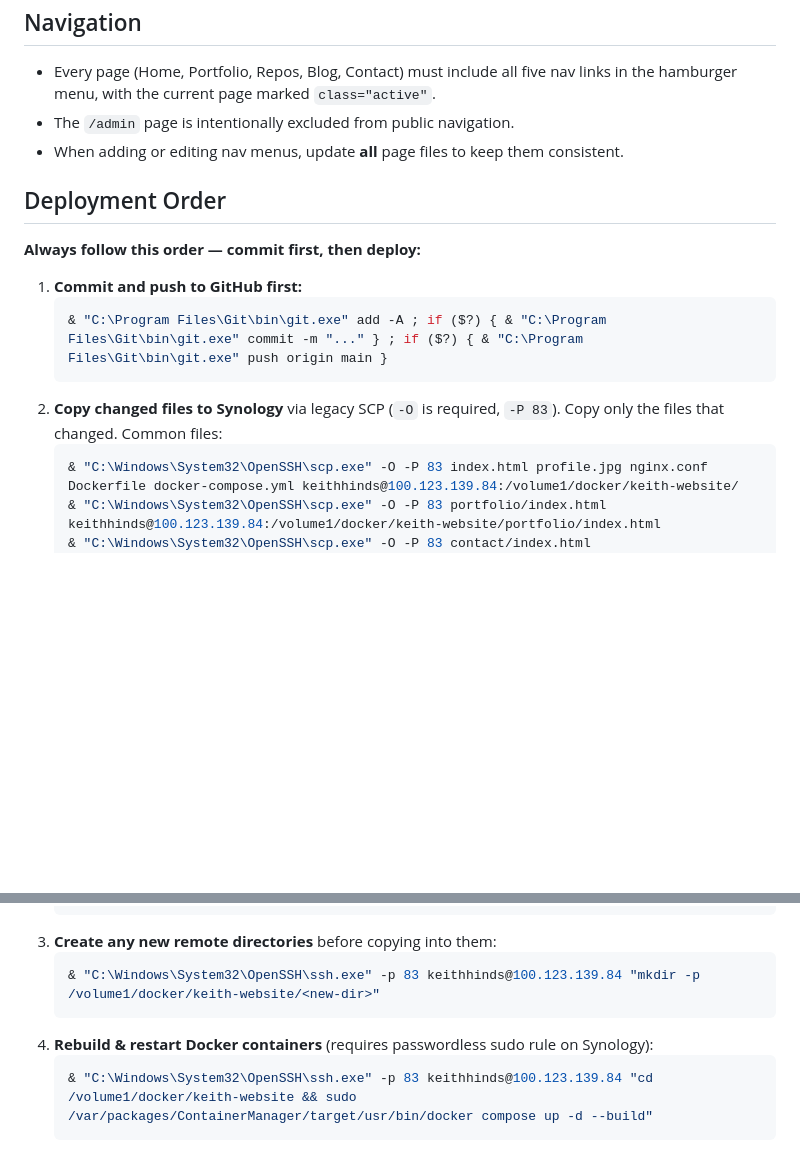
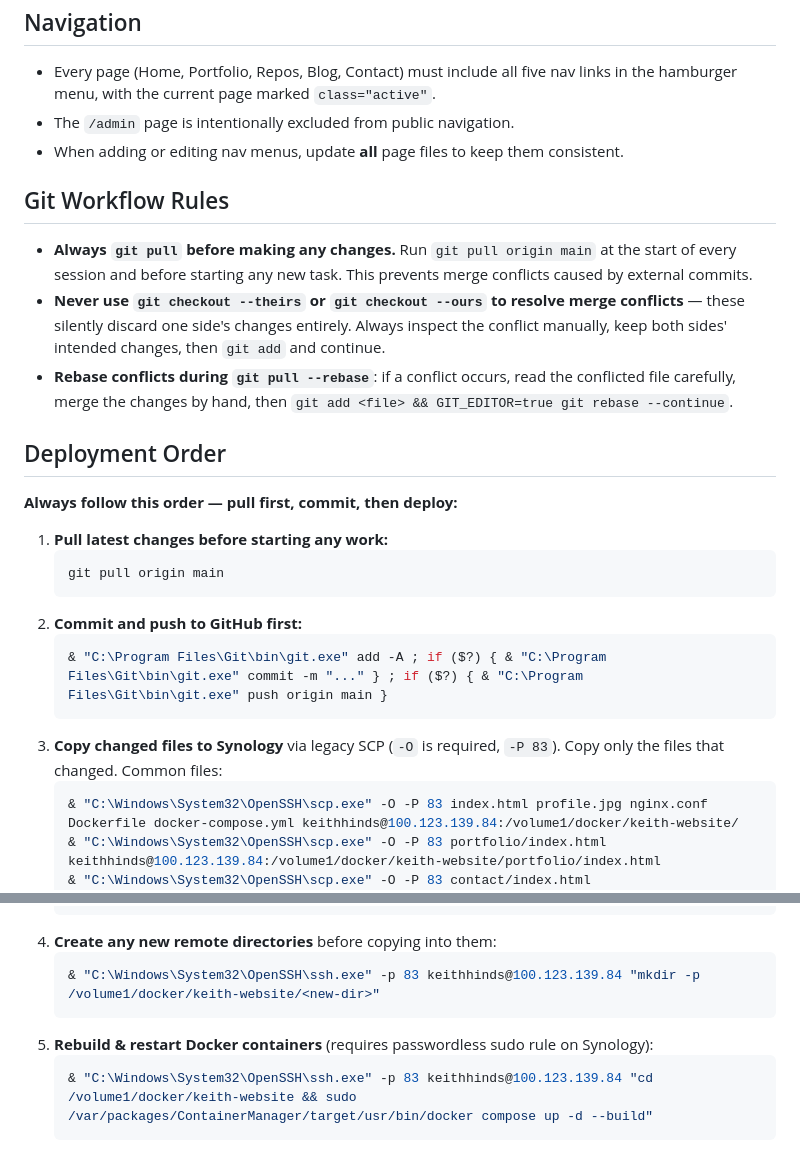
Before and after one commit to khinds-dev/keith-website, a Markdown page: AGENTS.md, 2 parts joined by grey strips. Rendered like a GitHub page; blank space fills up the shorter version.

Commit message:
Add git workflow rules: pull before changes, never use --theirs/--ours blindly

````diff
--- a/AGENTS.md
+++ b/AGENTS.md
@@ -21,13 +21,22 @@ This file provides guidance to agents when working with code in this repository.
 - The `/admin` page is intentionally excluded from public navigation.
 - When adding or editing nav menus, update **all** page files to keep them consistent.
 
+## Git Workflow Rules
+- **Always `git pull` before making any changes.** Run `git pull origin main` at the start of every session and before starting any new task. This prevents merge conflicts caused by external commits.
+- **Never use `git checkout --theirs` or `git checkout --ours` to resolve merge conflicts** — these silently discard one side's changes entirely. Always inspect the conflict manually, keep both sides' intended changes, then `git add` and continue.
+- **Rebase conflicts during `git pull --rebase`**: if a conflict occurs, read the conflicted file carefully, merge the changes by hand, then `git add <file> && GIT_EDITOR=true git rebase --continue`.
+
 ## Deployment Order
-**Always follow this order — commit first, then deploy:**
-1. **Commit and push to GitHub first:**
+**Always follow this order — pull first, commit, then deploy:**
+1. **Pull latest changes before starting any work:**
+   ```bash
+   git pull origin main
+   ```
+2. **Commit and push to GitHub first:**
    ```powershell
    & "C:\Program Files\Git\bin\git.exe" add -A ; if ($?) { & "C:\Program Files\Git\bin\git.exe" commit -m "..." } ; if ($?) { & "C:\Program Files\Git\bin\git.exe" push origin main }
    ```
-2. **Copy changed files to Synology** via legacy SCP (`-O` is required, `-P 83`). Copy only the files that changed. Common files:
+3. **Copy changed files to Synology** via legacy SCP (`-O` is required, `-P 83`). Copy only the files that changed. Common files:
    ```powershell
    & "C:\Windows\System32\OpenSSH\scp.exe" -O -P 83 index.html profile.jpg nginx.conf Dockerfile docker-compose.yml keithhinds@100.123.139.84:/volume1/docker/keith-website/
    & "C:\Windows\System32\OpenSSH\scp.exe" -O -P 83 portfolio/index.html keithhinds@100.123.139.84:/volume1/docker/keith-website/portfolio/index.html
@@ -38,11 +47,11 @@ This file provides guidance to agents when working with code in this repository.
    & "C:\Windows\System32\OpenSSH\scp.exe" -O -P 83 admin/index.html keithhinds@100.123.139.84:/volume1/docker/keith-website/admin/index.html
    & "C:\Windows\System32\OpenSSH\scp.exe" -O -P 83 api/server.js api/package.json keithhinds@100.123.139.84:/volume1/docker/keith-website/api/
    ```
-3. **Create any new remote directories** before copying into them:
+4. **Create any new remote directories** before copying into them:
    ```powershell
    & "C:\Windows\System32\OpenSSH\ssh.exe" -p 83 keithhinds@100.123.139.84 "mkdir -p /volume1/docker/keith-website/<new-dir>"
    ```
-4. **Rebuild & restart Docker containers** (requires passwordless sudo rule on Synology):
+5. **Rebuild & restart Docker containers** (requires passwordless sudo rule on Synology):
    ```powershell
    & "C:\Windows\System32\OpenSSH\ssh.exe" -p 83 keithhinds@100.123.139.84 "cd /volume1/docker/keith-website && sudo /var/packages/ContainerManager/target/usr/bin/docker compose up -d --build"
    ```
````
